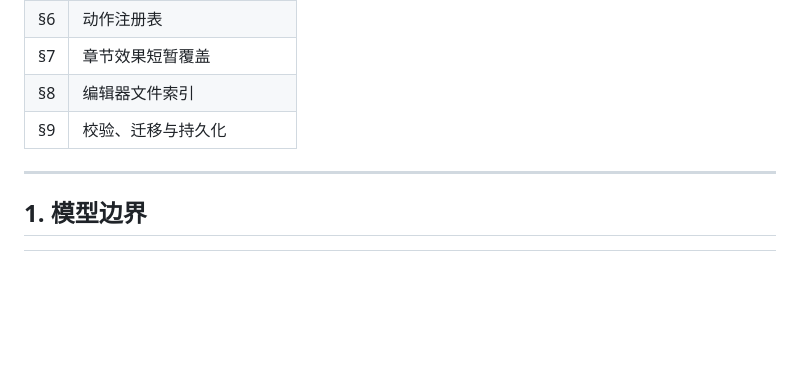
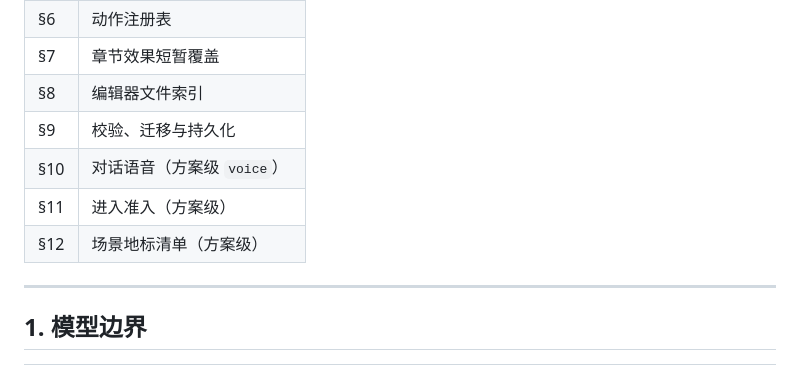
Before and after one commit to j71408028-netizen/GiantessGenerator, a Markdown page: docs/Dungeon/script.md, the part around the change. Drawn GitHub-style; blank space fills up the shorter version.

Commit message:
docs(dungeon): 补齐 script.md 目录缺的三节
§10 对话语音、§11 进入准入、§12 场景地标清单此前没进目录表。

```diff
--- a/docs/Dungeon/script.md
+++ b/docs/Dungeon/script.md
@@ -17,6 +17,9 @@
 | §7 | 章节效果短暂覆盖 |
 | §8 | 编辑器文件索引 |
 | §9 | 校验、迁移与持久化 |
+| §10 | 对话语音（方案级 `voice`） |
+| §11 | 进入准入（方案级） |
+| §12 | 场景地标清单（方案级） |
 
 ---
 
```
